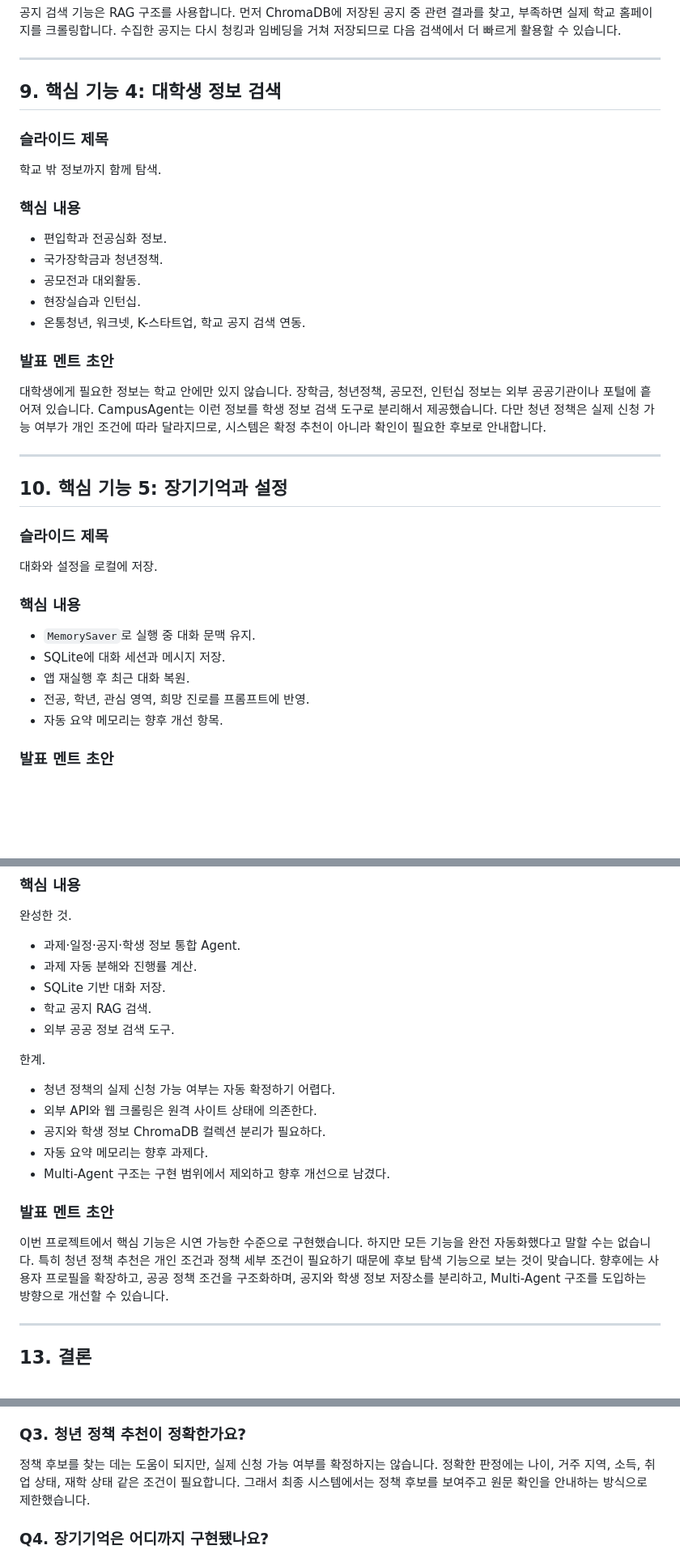
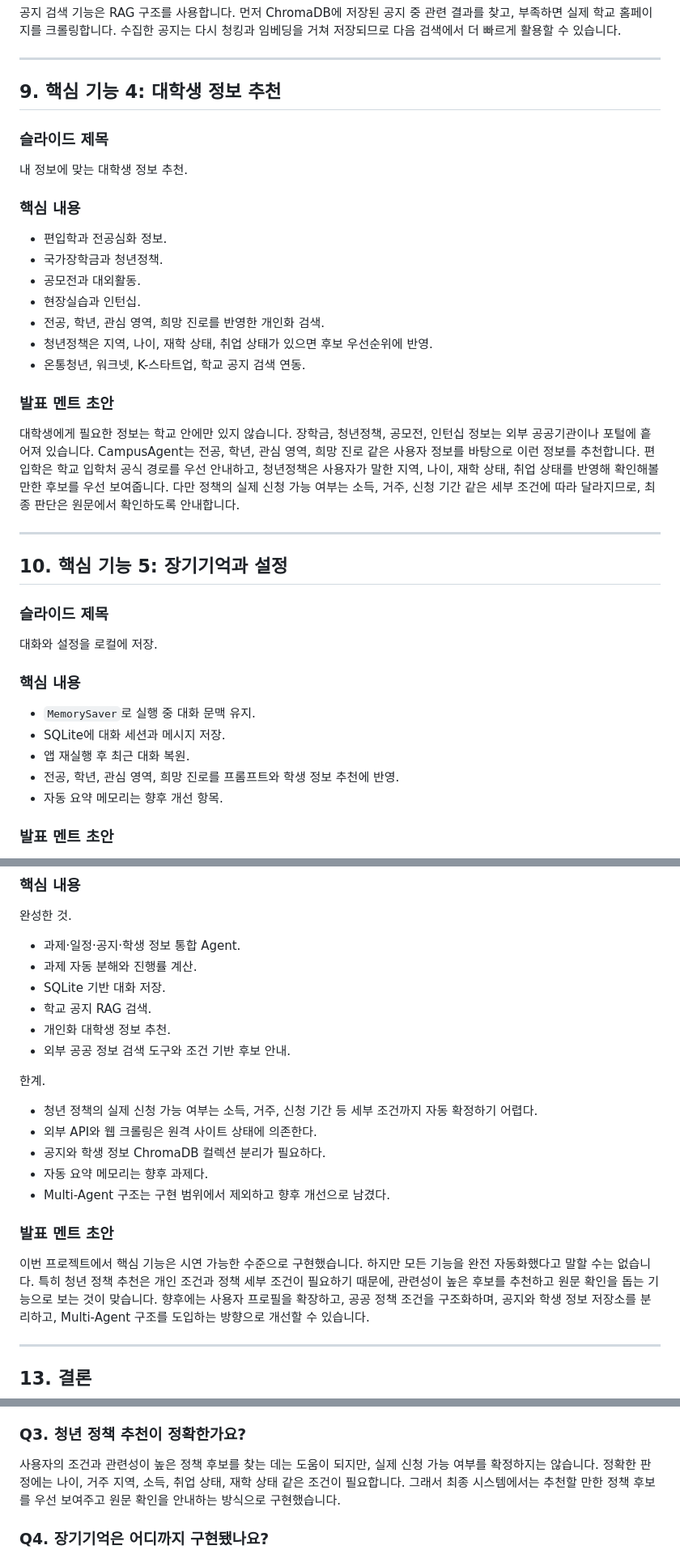
Before and after one commit to k-taewook/CampusAgent, a Markdown page: md_file/final_presentation_draft.md, 3 parts joined by grey strips. Shown at 81% size. GitHub-like rendering; blank space fills up the shorter version.

Commit message:
presentaion_draft
presentaion_draft

```diff
--- a/md_file/final_presentation_draft.md
+++ b/md_file/final_presentation_draft.md
@@ -219,11 +219,11 @@ CampusAgent의 과제 기능은 단순 CRUD에서 끝나지 않습니다.
 
 ---
 
-## 9. 핵심 기능 4: 대학생 정보 검색
+## 9. 핵심 기능 4: 대학생 정보 추천
 
 ### 슬라이드 제목
 
-학교 밖 정보까지 함께 탐색.
+내 정보에 맞는 대학생 정보 추천.
 
 ### 핵심 내용
 
@@ -231,14 +231,17 @@ CampusAgent의 과제 기능은 단순 CRUD에서 끝나지 않습니다.
 - 국가장학금과 청년정책.
 - 공모전과 대외활동.
 - 현장실습과 인턴십.
+- 전공, 학년, 관심 영역, 희망 진로를 반영한 개인화 검색.
+- 청년정책은 지역, 나이, 재학 상태, 취업 상태가 있으면 후보 우선순위에 반영.
 - 온통청년, 워크넷, K-스타트업, 학교 공지 검색 연동.
 
 ### 발표 멘트 초안
 
 대학생에게 필요한 정보는 학교 안에만 있지 않습니다.
 장학금, 청년정책, 공모전, 인턴십 정보는 외부 공공기관이나 포털에 흩어져 있습니다.
-CampusAgent는 이런 정보를 학생 정보 검색 도구로 분리해서 제공했습니다.
-다만 청년 정책은 실제 신청 가능 여부가 개인 조건에 따라 달라지므로, 시스템은 확정 추천이 아니라 확인이 필요한 후보로 안내합니다.
+CampusAgent는 전공, 학년, 관심 영역, 희망 진로 같은 사용자 정보를 바탕으로 이런 정보를 추천합니다.
+편입학은 학교 입학처 공식 경로를 우선 안내하고, 청년정책은 사용자가 말한 지역, 나이, 재학 상태, 취업 상태를 반영해 확인해볼 만한 후보를 우선 보여줍니다.
+다만 정책의 실제 신청 가능 여부는 소득, 거주, 신청 기간 같은 세부 조건에 따라 달라지므로, 최종 판단은 원문에서 확인하도록 안내합니다.
 
 ---
 
@@ -253,7 +256,7 @@ CampusAgent는 이런 정보를 학생 정보 검색 도구로 분리해서 제
 - `MemorySaver`로 실행 중 대화 문맥 유지.
 - SQLite에 대화 세션과 메시지 저장.
 - 앱 재실행 후 최근 대화 복원.
-- 전공, 학년, 관심 영역, 희망 진로를 프롬프트에 반영.
+- 전공, 학년, 관심 영역, 희망 진로를 프롬프트와 학생 정보 추천에 반영.
 - 자동 요약 메모리는 향후 개선 항목.
 
 ### 발표 멘트 초안
@@ -306,11 +310,12 @@ CampusAgent는 대화 내용을 단순히 화면에만 보여주지 않고 SQLit
 - 과제 자동 분해와 진행률 계산.
 - SQLite 기반 대화 저장.
 - 학교 공지 RAG 검색.
-- 외부 공공 정보 검색 도구.
+- 개인화 대학생 정보 추천.
+- 외부 공공 정보 검색 도구와 조건 기반 후보 안내.
 
 한계.
 
-- 청년 정책의 실제 신청 가능 여부는 자동 확정하기 어렵다.
+- 청년 정책의 실제 신청 가능 여부는 소득, 거주, 신청 기간 등 세부 조건까지 자동 확정하기 어렵다.
 - 외부 API와 웹 크롤링은 원격 사이트 상태에 의존한다.
 - 공지와 학생 정보 ChromaDB 컬렉션 분리가 필요하다.
 - 자동 요약 메모리는 향후 과제다.
@@ -320,7 +325,7 @@ CampusAgent는 대화 내용을 단순히 화면에만 보여주지 않고 SQLit
 
 이번 프로젝트에서 핵심 기능은 시연 가능한 수준으로 구현했습니다.
 하지만 모든 기능을 완전 자동화했다고 말할 수는 없습니다.
-특히 청년 정책 추천은 개인 조건과 정책 세부 조건이 필요하기 때문에 후보 탐색 기능으로 보는 것이 맞습니다.
+특히 청년 정책 추천은 개인 조건과 정책 세부 조건이 필요하기 때문에, 관련성이 높은 후보를 추천하고 원문 확인을 돕는 기능으로 보는 것이 맞습니다.
 향후에는 사용자 프로필을 확장하고, 공공 정책 조건을 구조화하며, 공지와 학생 정보 저장소를 분리하고, Multi-Agent 구조를 도입하는 방향으로 개선할 수 있습니다.
 
 ---
@@ -426,9 +432,9 @@ CampusAgent는 공지를 청킹하고 ChromaDB에 저장해 의미 기반 검색
 
 ### Q3. 청년 정책 추천이 정확한가요?
 
-정책 후보를 찾는 데는 도움이 되지만, 실제 신청 가능 여부를 확정하지는 않습니다.
+사용자의 조건과 관련성이 높은 정책 후보를 찾는 데는 도움이 되지만, 실제 신청 가능 여부를 확정하지는 않습니다.
 정확한 판정에는 나이, 거주 지역, 소득, 취업 상태, 재학 상태 같은 조건이 필요합니다.
-그래서 최종 시스템에서는 정책 후보를 보여주고 원문 확인을 안내하는 방식으로 제한했습니다.
+그래서 최종 시스템에서는 추천할 만한 정책 후보를 우선 보여주고 원문 확인을 안내하는 방식으로 구현했습니다.
 
 ### Q4. 장기기억은 어디까지 구현됐나요?
 
```
Also changed, not shown: other parts of md_file/final_presentation_draft.md (+12 -10 lines).
